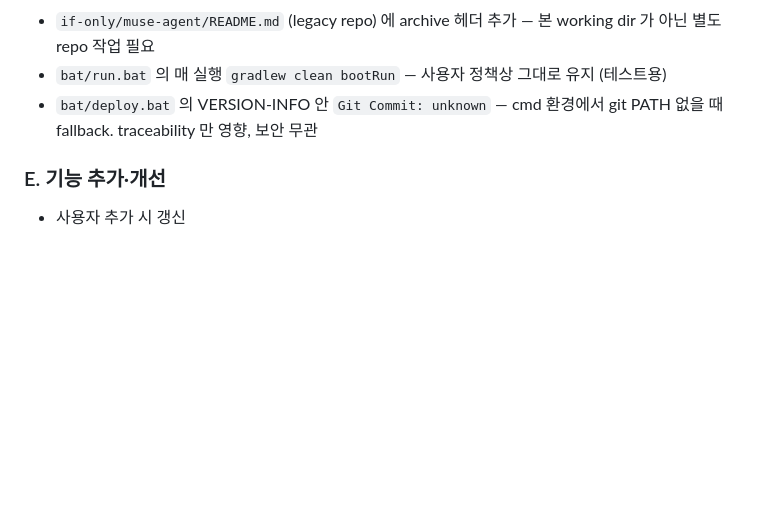
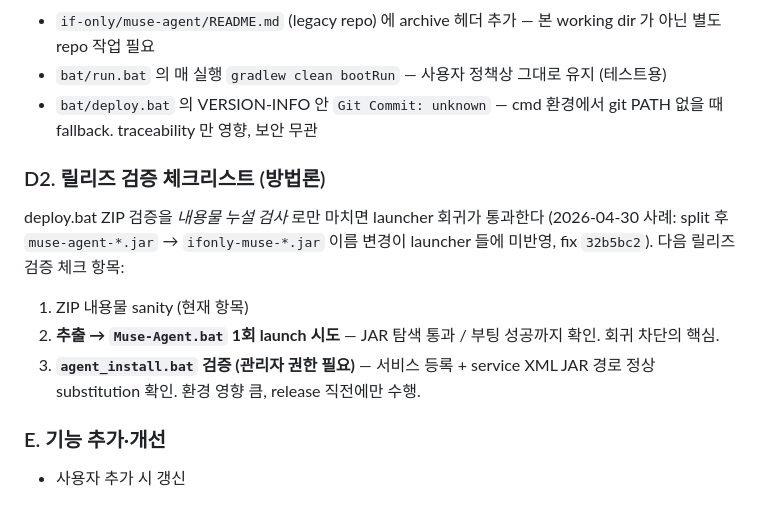
Before and after one commit to kiunsea/ifonly.muse, a Markdown page: doc/NEXT_SESSION.md, the part around the change. Rendered like a GitHub page; blank space fills up the shorter version.

Commit message:
docs: add D2 release verification checklist after launcher regression
Captures the lesson from the 32b5bc2 fix — ZIP-content leakage checks
on their own do not catch broken launchers. Future releases should
also extract the ZIP and try one Muse-Agent.bat launch (and on the
release-cut day, also exercise agent_install.bat with admin rights)
before flipping visibility or publishing a Release.

Co-Authored-By: Claude Opus 4.7 (1M context) <noreply@anthropic.com>

```diff
--- a/doc/NEXT_SESSION.md
+++ b/doc/NEXT_SESSION.md
@@ -74,6 +74,12 @@ POST https://echo-server.omnibuscode.com/oauth2/token  →  HTTP 401 invalid_cli
 - `bat/run.bat` 의 매 실행 `gradlew clean bootRun` — 사용자 정책상 그대로 유지 (테스트용)
 - `bat/deploy.bat` 의 VERSION-INFO 안 `Git Commit: unknown` — cmd 환경에서 git PATH 없을 때 fallback. traceability 만 영향, 보안 무관
 
+### D2. 릴리즈 검증 체크리스트 (방법론)
+deploy.bat ZIP 검증을 *내용물 누설 검사* 로만 마치면 launcher 회귀가 통과한다 (2026-04-30 사례: split 후 `muse-agent-*.jar` → `ifonly-muse-*.jar` 이름 변경이 launcher 들에 미반영, fix `32b5bc2`). 다음 릴리즈 검증 체크 항목:
+1. ZIP 내용물 sanity (현재 항목)
+2. **추출 → `Muse-Agent.bat` 1회 launch 시도** — JAR 탐색 통과 / 부팅 성공까지 확인. 회귀 차단의 핵심.
+3. **`agent_install.bat` 검증 (관리자 권한 필요)** — 서비스 등록 + service XML JAR 경로 정상 substitution 확인. 환경 영향 큼, release 직전에만 수행.
+
 ### E. 기능 추가·개선
 - 사용자 추가 시 갱신
 
```
